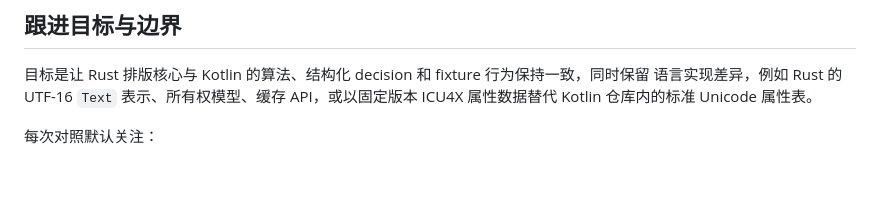
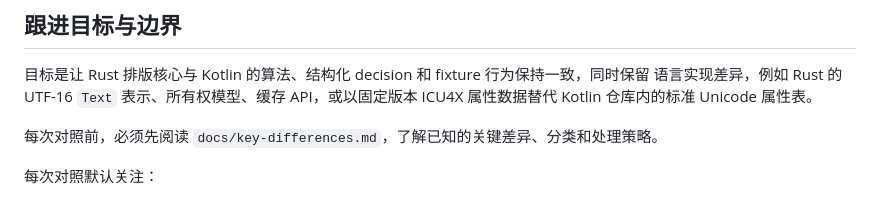
Before and after one commit to tiqian-cjk/tiqian-rs, a Markdown page: docs/tracking.md, the part around the change. Rendered like a GitHub page; blank space fills up the shorter version.

Commit message:
docs: document key Kotlin/Rust differences

```diff
--- a/docs/tracking.md
+++ b/docs/tracking.md
@@ -11,6 +11,8 @@ Kotlin 仓库的 ADR 是算法与架构取舍的唯一来源。Rust 只记录实
 目标是让 Rust 排版核心与 Kotlin 的算法、结构化 decision 和 fixture 行为保持一致，同时保留
 语言实现差异，例如 Rust 的 UTF-16 `Text` 表示、所有权模型、缓存 API，或以固定版本 ICU4X
 属性数据替代 Kotlin 仓库内的标准 Unicode 属性表。
+
+每次对照前，必须先阅读 `docs/key-differences.md`，了解已知的关键差异、分类和处理策略。
 
 每次对照默认关注：
 
```
Also changed, not shown: docs/key-differences.md (added, +20 -0 lines).
